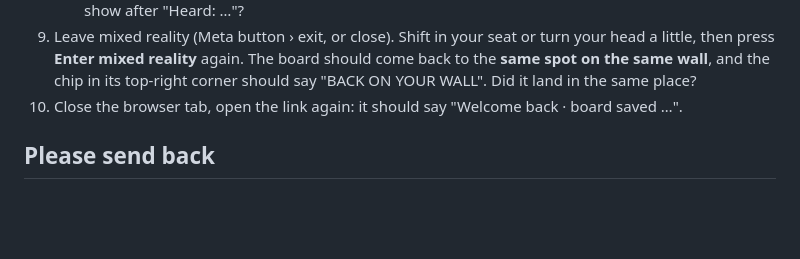
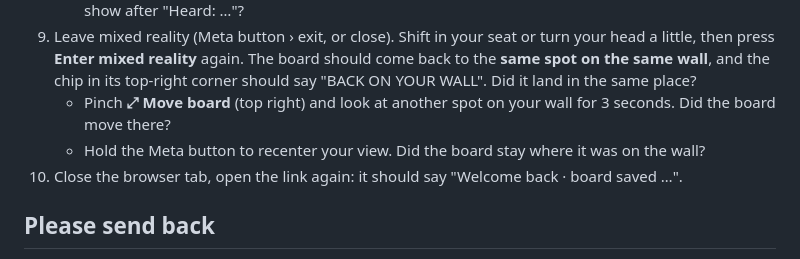
Before and after one commit to professor-200629/agentwall, a Markdown page: docs/TESTING-ON-QUEST.md, the part around the change. Rendered like a GitHub page; blank space fills up the shorter version.

```diff
--- a/docs/TESTING-ON-QUEST.md
+++ b/docs/TESTING-ON-QUEST.md
@@ -54,6 +54,10 @@ The app saves its board only in your browser.
    should come back to the **same spot on the same wall**, and the chip in its
    top-right corner should say "BACK ON YOUR WALL". Did it land in the same
    place?
+   - Pinch **⤢ Move board** (top right) and look at another spot on your wall
+     for 3 seconds. Did the board move there?
+   - Hold the Meta button to recenter your view. Did the board stay where it
+     was on the wall?
 10. Close the browser tab, open the link again: it should say
     "Welcome back · board saved …".
 
```
Also changed, not shown: README.md (+19 -6 lines), docs/screenshots/wall-move-button-cursor.png (added), 8 other files.
